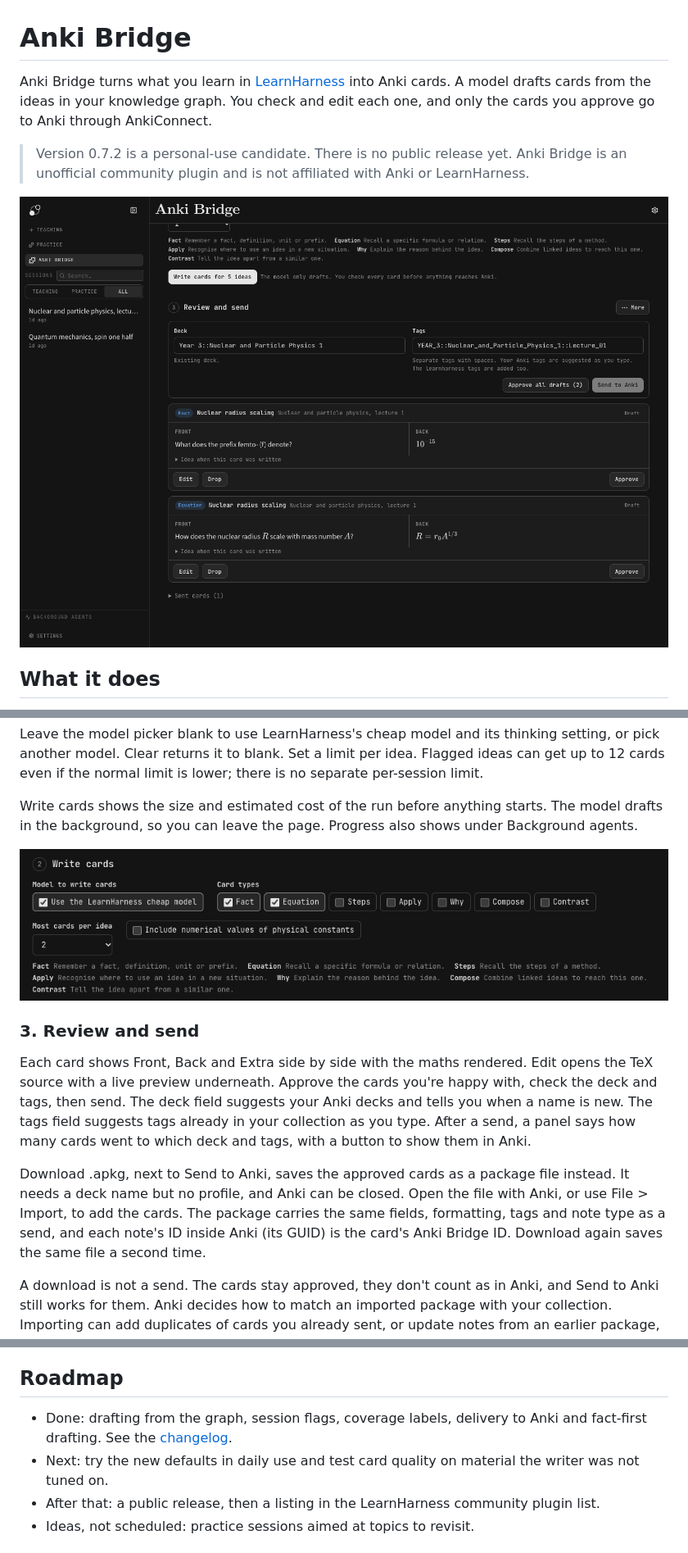
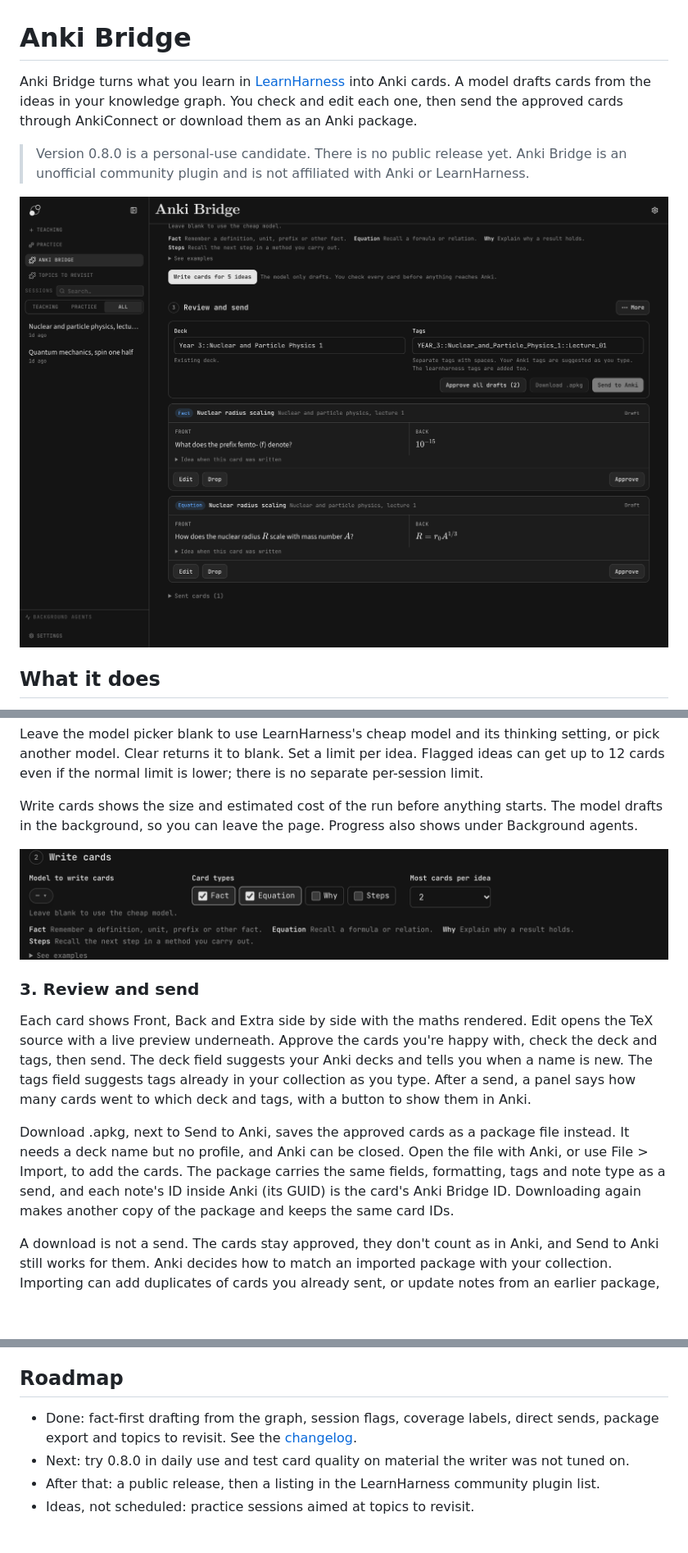
Before and after one commit to Singh-Mehtab/learnharness-anki-bridge, a Markdown page: README.md, 3 parts joined by grey strips. Shown at 82% size. GitHub-like rendering; pictures changed too: docs/images/0.8.0-card-types.png (added), docs/images/0.8.0-review.png (added); blank space fills up the shorter version.

Commit message:
Prepare Anki Bridge 0.8.0 for personal use

```diff
--- a/README.md
+++ b/README.md
@@ -1,10 +1,10 @@
 # Anki Bridge
 
-Anki Bridge turns what you learn in [LearnHarness](https://github.com/amosblomqvist/learnharness) into Anki cards. A model drafts cards from the ideas in your knowledge graph. You check and edit each one, and only the cards you approve go to Anki through AnkiConnect.
+Anki Bridge turns what you learn in [LearnHarness](https://github.com/amosblomqvist/learnharness) into Anki cards. A model drafts cards from the ideas in your knowledge graph. You check and edit each one, then send the approved cards through AnkiConnect or download them as an Anki package.
 
-> Version 0.7.2 is a personal-use candidate. There is no public release yet. Anki Bridge is an unofficial community plugin and is not affiliated with Anki or LearnHarness.
+> Version 0.8.0 is a personal-use candidate. There is no public release yet. Anki Bridge is an unofficial community plugin and is not affiliated with Anki or LearnHarness.
 
-![Anki Bridge in LearnHarness. A Fact draft asks what femto denotes and an Equation draft shows the nuclear radius relation. Both cards are waiting for review.](docs/images/0.7.2-review.png)
+![Anki Bridge in LearnHarness. A Fact and an Equation draft are waiting for approval. The review panel offers direct delivery and package export, and the sidebar has Topics to revisit.](docs/images/0.8.0-review.png)
 
 ## What it does
 
@@ -42,13 +42,13 @@ Leave the model picker blank to use LearnHarness's cheap model and its thinking
 
 Write cards shows the size and estimated cost of the run before anything starts. The model drafts in the background, so you can leave the page. Progress also shows under Background agents.
 
-![Write cards settings with Fact and Equation on, the other card types and constant values off, and the LearnHarness cheap model selected.](docs/images/0.7.2-card-types.png)
+![The Write step with Fact and Equation on, Why and Steps off, and the model picker blank.](docs/images/0.8.0-card-types.png)
 
 ### 3. Review and send
 
 Each card shows Front, Back and Extra side by side with the maths rendered. Edit opens the TeX source with a live preview underneath. Approve the cards you're happy with, check the deck and tags, then send. The deck field suggests your Anki decks and tells you when a name is new. The tags field suggests tags already in your collection as you type. After a send, a panel says how many cards went to which deck and tags, with a button to show them in Anki.
 
-Download .apkg, next to Send to Anki, saves the approved cards as a package file instead. It needs a deck name but no profile, and Anki can be closed. Open the file with Anki, or use File > Import, to add the cards. The package carries the same fields, formatting, tags and note type as a send, and each note's ID inside Anki (its GUID) is the card's Anki Bridge ID. Download again saves the same file a second time.
+Download .apkg, next to Send to Anki, saves the approved cards as a package file instead. It needs a deck name but no profile, and Anki can be closed. Open the file with Anki, or use File > Import, to add the cards. The package carries the same fields, formatting, tags and note type as a send, and each note's ID inside Anki (its GUID) is the card's Anki Bridge ID. Downloading again makes another copy of the package and keeps the same card IDs.
 
 A download is not a send. The cards stay approved, they don't count as in Anki, and Send to Anki still works for them. Anki decides how to match an imported package with your collection. Importing can add duplicates of cards you already sent, or update notes from an earlier package, and Anki Bridge can't check which will happen.
 
@@ -130,8 +130,8 @@ The Anki Bridge settings hold the AnkiConnect address and optional key, the Anki
 
 ## Roadmap
 
-- Done: drafting from the graph, session flags, coverage labels, delivery to Anki and fact-first drafting. See the [changelog](CHANGELOG.md).
-- Next: try the new defaults in daily use and test card quality on material the writer was not tuned on.
+- Done: fact-first drafting from the graph, session flags, coverage labels, direct sends, package export and topics to revisit. See the [changelog](CHANGELOG.md).
+- Next: try 0.8.0 in daily use and test card quality on material the writer was not tuned on.
 - After that: a public release, then a listing in the LearnHarness community plugin list.
 - Ideas, not scheduled: practice sessions aimed at topics to revisit.
 
```
Also changed, not shown: other parts of README.md (+5 -5 lines), CHANGELOG.md (+1 -2 lines), docs/install.md (+5 -5 lines), 4 other files.
